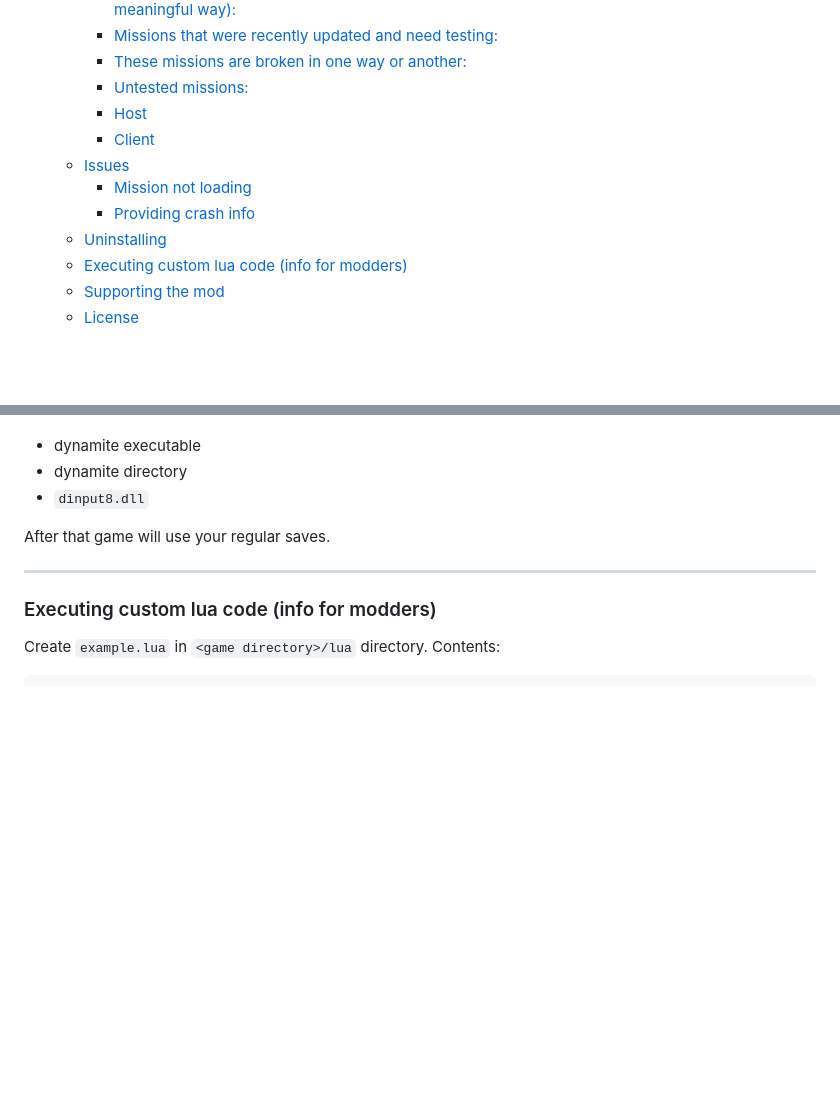
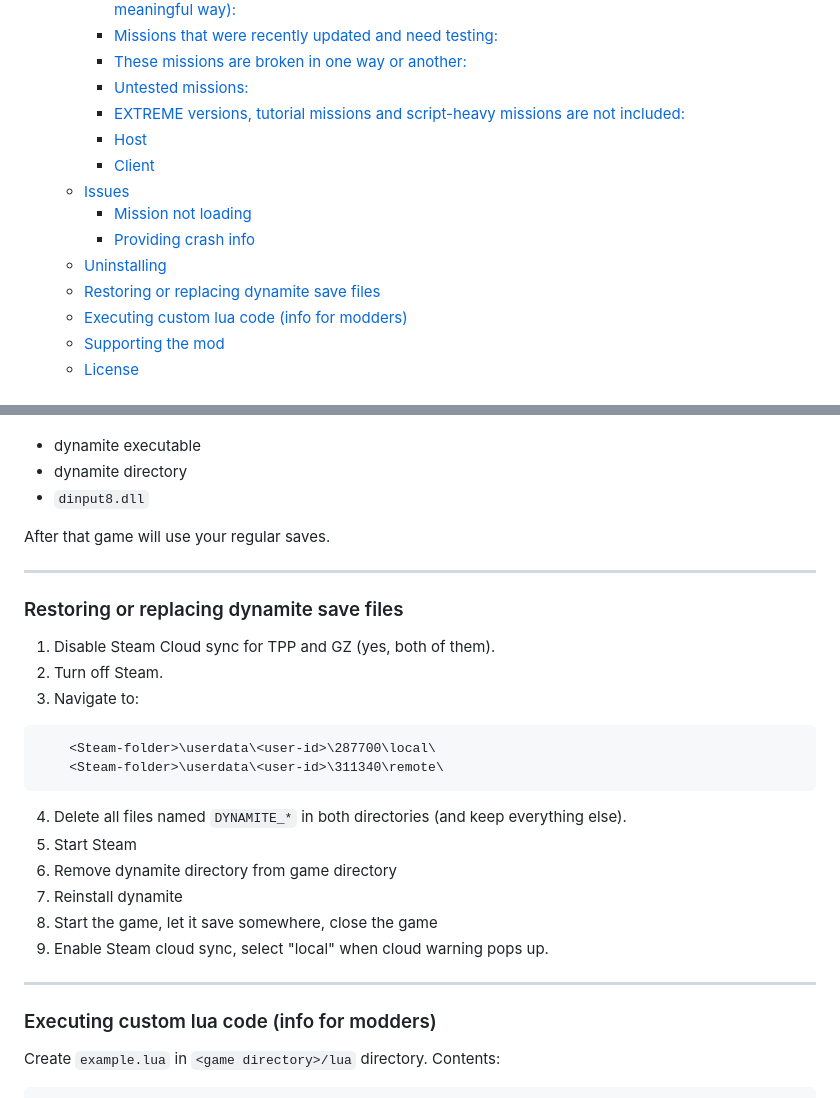
Before and after one commit to unknown321/dynamite, a Markdown page: webui/docs/docs.md, 2 parts joined by grey strips. Drawn GitHub-style; blank space fills up the shorter version.

Commit message:
added save instructions

````diff
--- a/webui/docs/docs.md
+++ b/webui/docs/docs.md
@@ -21,12 +21,14 @@ dynamite is a 2 player co-op mod for Metal Gear Solid V: The Phantom Pain in ear
       * [Missions that were recently updated and need testing:](#missions-that-were-recently-updated-and-need-testing)
       * [These missions are broken in one way or another:](#these-missions-are-broken-in-one-way-or-another)
       * [Untested missions:](#untested-missions)
+      * [EXTREME versions, tutorial missions and script-heavy missions are not included:](#extreme-versions-tutorial-missions-and-script-heavy-missions-are-not-included)
       * [Host](#host)
       * [Client](#client)
     * [Issues](#issues)
       * [Mission not loading](#mission-not-loading)
       * [Providing crash info](#providing-crash-info)
     * [Uninstalling](#uninstalling)
+    * [Restoring or replacing dynamite save files](#restoring-or-replacing-dynamite-save-files)
     * [Executing custom lua code (info for modders)](#executing-custom-lua-code-info-for-modders)
     * [Supporting the mod](#supporting-the-mod)
     * [License](#license)
@@ -388,6 +390,24 @@ After that game will use your regular saves.
 
 ---
 
+### Restoring or replacing dynamite save files
+
+1. Disable Steam Cloud sync for TPP and GZ (yes, both of them).
+2. Turn off Steam.
+3. Navigate to:
+```
+    <Steam-folder>\userdata\<user-id>\287700\local\
+    <Steam-folder>\userdata\<user-id>\311340\remote\
+```
+4. Delete all files named `DYNAMITE_*` in both directories (and keep everything else).
+5. Start Steam
+6. Remove dynamite directory from game directory
+7. Reinstall dynamite
+8. Start the game, let it save somewhere, close the game
+9. Enable Steam cloud sync, select "local" when cloud warning pops up.
+
+---
+
 ### Executing custom lua code (info for modders)
 
 Create `example.lua` in `<game directory>/lua` directory. Contents:
````
